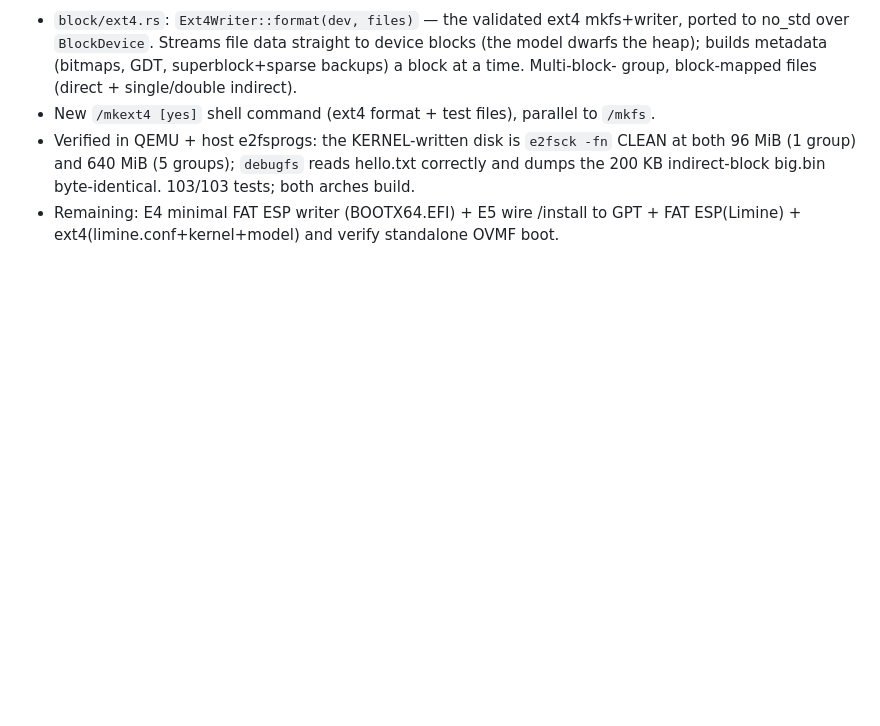
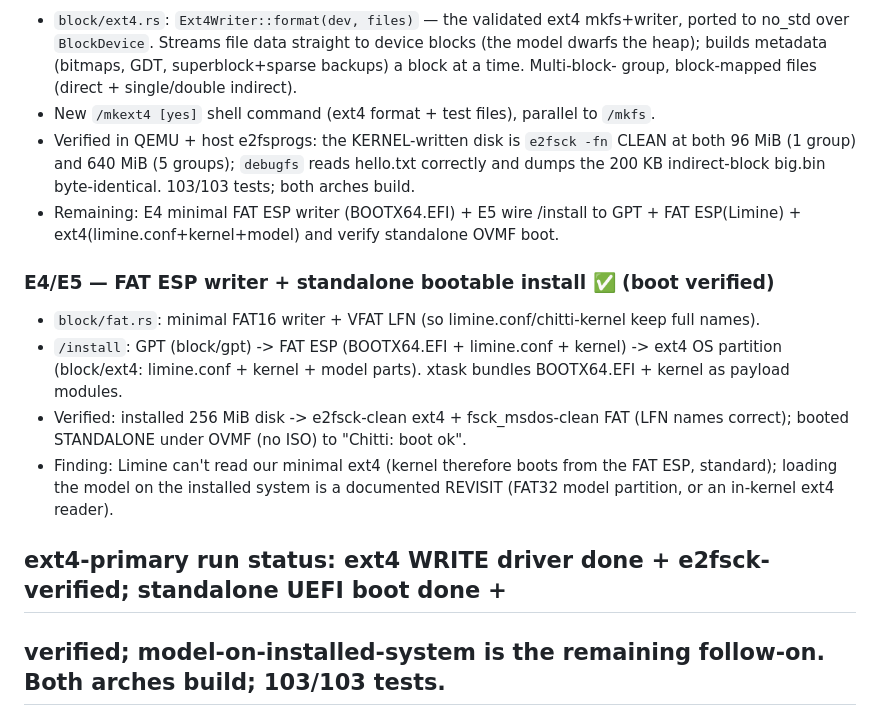
Before and after one commit to chittios/chitti, a Markdown page: PROGRESS.md, the part around the change. Rendered like a GitHub page; blank space fills up the shorter version.

```diff
--- a/PROGRESS.md
+++ b/PROGRESS.md
@@ -247,3 +247,16 @@ Append one entry per milestone: phase, what landed, gate status per arch, next s
   indirect-block big.bin byte-identical. 103/103 tests; both arches build.
 - Remaining: E4 minimal FAT ESP writer (BOOTX64.EFI) + E5 wire /install to GPT + FAT ESP(Limine) +
   ext4(limine.conf+kernel+model) and verify standalone OVMF boot.
+
+### E4/E5 — FAT ESP writer + standalone bootable install  ✅ (boot verified)
+- `block/fat.rs`: minimal FAT16 writer + VFAT LFN (so limine.conf/chitti-kernel keep full names).
+- `/install`: GPT (block/gpt) -> FAT ESP (BOOTX64.EFI + limine.conf + kernel) -> ext4 OS partition
+  (block/ext4: limine.conf + kernel + model parts). xtask bundles BOOTX64.EFI + kernel as payload modules.
+- Verified: installed 256 MiB disk -> e2fsck-clean ext4 + fsck_msdos-clean FAT (LFN names correct);
+  booted STANDALONE under OVMF (no ISO) to "Chitti: boot ok".
+- Finding: Limine can't read our minimal ext4 (kernel therefore boots from the FAT ESP, standard);
+  loading the model on the installed system is a documented REVISIT (FAT32 model partition, or an
+  in-kernel ext4 reader).
+
+## ext4-primary run status: ext4 WRITE driver done + e2fsck-verified; standalone UEFI boot done +
+## verified; model-on-installed-system is the remaining follow-on. Both arches build; 103/103 tests.
```
Also changed, not shown: DECISIONS.md (+17 -0 lines).
